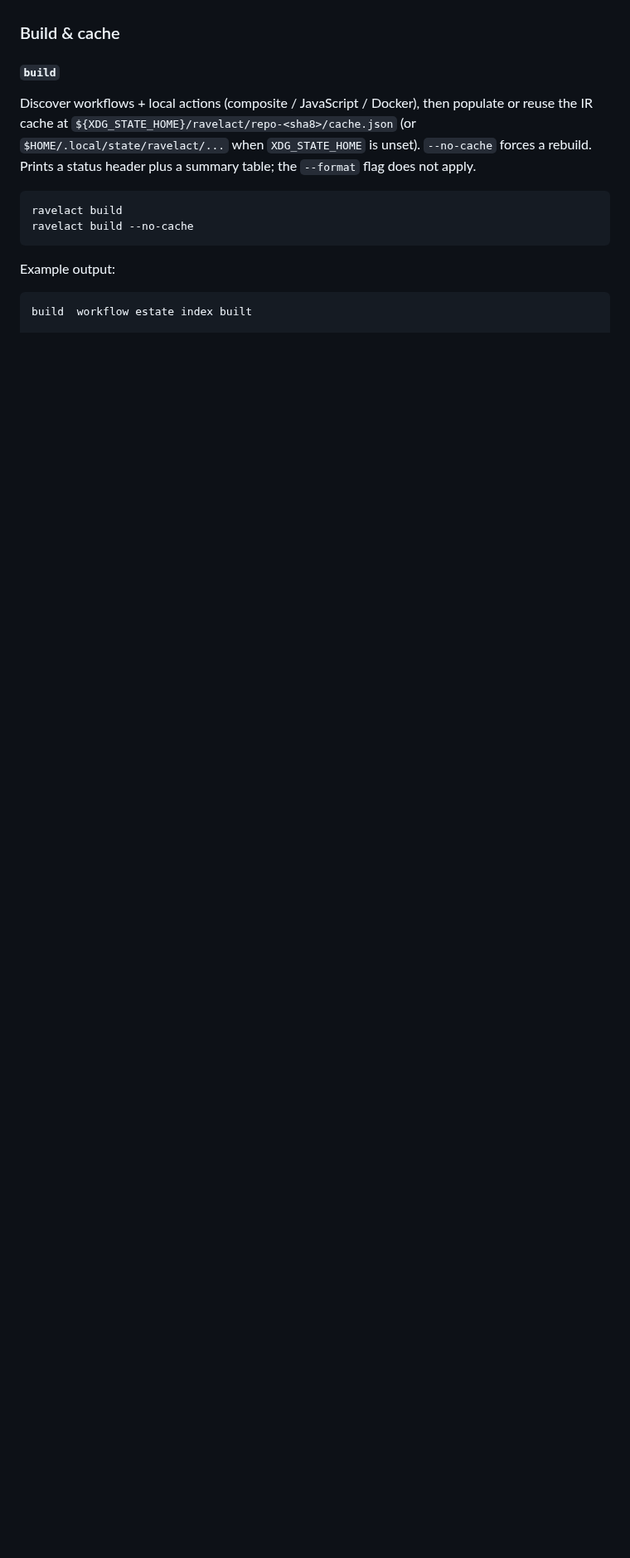
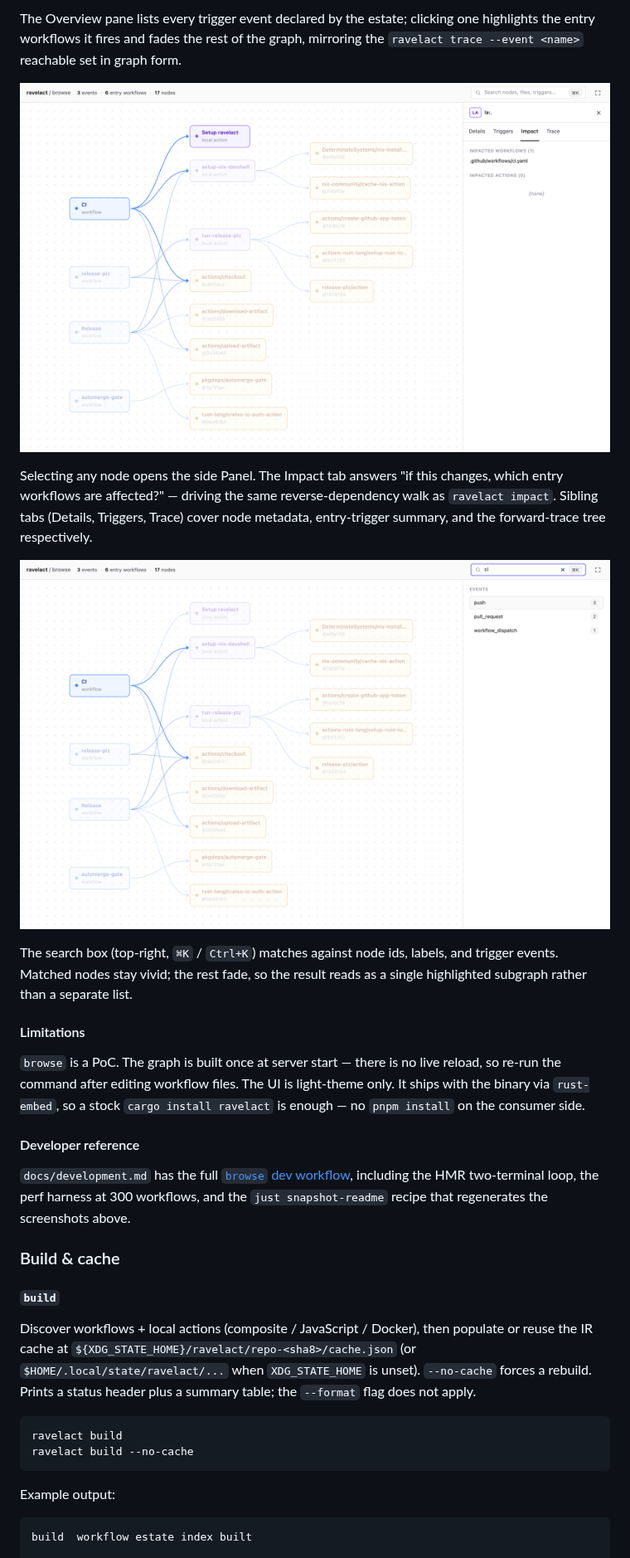
Before and after one commit to wadackel/ravelact, a Markdown page: README.md, the part around one of its changes. Shown at 83% size. Rendered like a GitHub page; pictures changed too: docs/images/browse-node-detail.png (added), docs/images/browse-search.png (added); blank space fills up the shorter version.

```diff
--- a/README.md
+++ b/README.md
@@ -724,3 +749,25 @@ Paste the resulting Mermaid into a renderer (mermaid.live, GitHub Flavored Markd
+The Overview pane lists every trigger event declared by the estate; clicking one highlights the entry workflows it fires and fades the rest of the graph, mirroring the `ravelact trace --event <name>` reachable set in graph form.
+
+<p align="center">
+  <img src="docs/images/browse-node-detail.png" alt="ravelact browse — local action node selected, with the Panel's Impact tab listing the workflows that transitively depend on the action" width="720">
+</p>
+
+Selecting any node opens the side Panel. The Impact tab answers "if this changes, which entry workflows are affected?" — driving the same reverse-dependency walk as `ravelact impact`. Sibling tabs (Details, Triggers, Trace) cover node metadata, entry-trigger summary, and the forward-trace tree respectively.
+
+<p align="center">
+  <img src="docs/images/browse-search.png" alt="ravelact browse — search box filtering nodes to those matching the query 'ci'; matched nodes stay vivid while everything else fades" width="720">
+</p>
+
+The search box (top-right, `⌘K` / `Ctrl+K`) matches against node ids, labels, and trigger events. Matched nodes stay vivid; the rest fade, so the result reads as a single highlighted subgraph rather than a separate list.
+
+#### Limitations
+
+`browse` is a PoC. The graph is built once at server start — there is no live reload, so re-run the command after editing workflow files. The UI is light-theme only. It ships with the binary via `rust-embed`, so a stock `cargo install ravelact` is enough — no `pnpm install` on the consumer side.
+
+#### Developer reference
+
+`docs/development.md` has the full [`browse` dev workflow](docs/development.md#browse-subcommand-dev-workflow), including the HMR two-terminal loop, the perf harness at 300 workflows, and the `just snapshot-readme` recipe that regenerates the screenshots above.
+
 ### Build & cache
 
 #### `build`
```
Also changed, not shown: other parts of README.md (+25 -0 lines), docs/development.md (+25 -0 lines), docs/images/browse-hero.png (added), docs/images/browse-overview.png (added), 6 other files.
